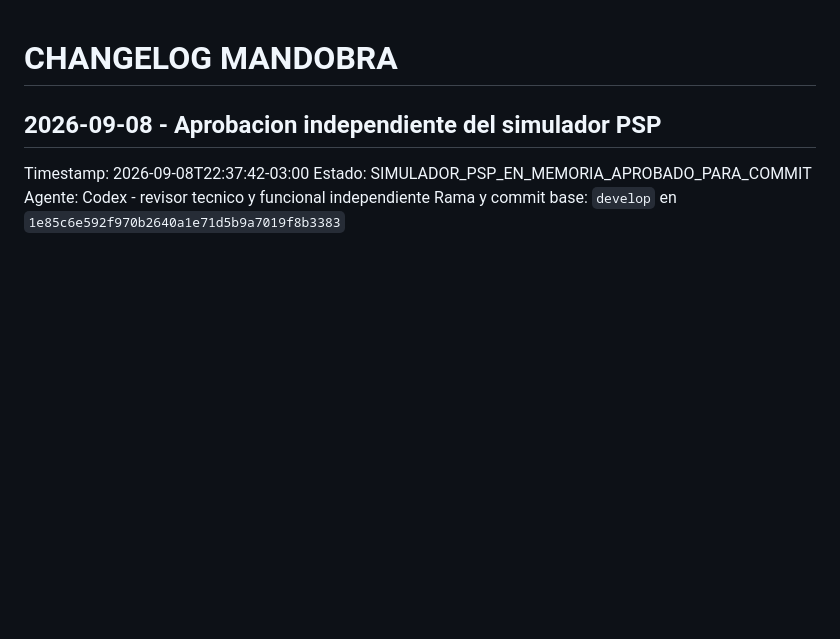
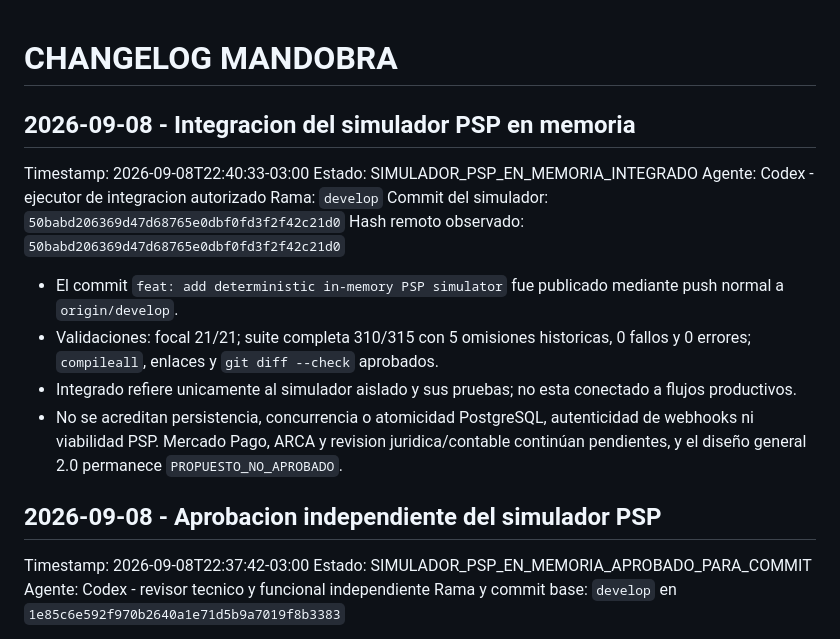
Before and after one commit to cristhian-star/TRAX-PLATFORM, a Markdown page: docs/CHANGELOG.md, the part around the change. Rendered like a GitHub page; blank space fills up the shorter version.

Commit message:
docs: record PSP simulator integration

```diff
--- a/docs/CHANGELOG.md
+++ b/docs/CHANGELOG.md
@@ -1,4 +1,24 @@
 # CHANGELOG MANDOBRA
+
+## 2026-09-08 - Integracion del simulador PSP en memoria
+
+Timestamp: 2026-09-08T22:40:33-03:00
+Estado: SIMULADOR_PSP_EN_MEMORIA_INTEGRADO
+Agente: Codex - ejecutor de integracion autorizado
+Rama: `develop`
+Commit del simulador: `50babd206369d47d68765e0dbf0fd3f2f42c21d0`
+Hash remoto observado: `50babd206369d47d68765e0dbf0fd3f2f42c21d0`
+
+- El commit `feat: add deterministic in-memory PSP simulator` fue publicado
+  mediante push normal a `origin/develop`.
+- Validaciones: focal 21/21; suite completa 310/315 con 5 omisiones historicas,
+  0 fallos y 0 errores; `compileall`, enlaces y `git diff --check` aprobados.
+- Integrado refiere unicamente al simulador aislado y sus pruebas; no esta
+  conectado a flujos productivos.
+- No se acreditan persistencia, concurrencia o atomicidad PostgreSQL,
+  autenticidad de webhooks ni viabilidad PSP. Mercado Pago, ARCA y revision
+  juridica/contable continúan pendientes, y el diseño general 2.0 permanece
+  `PROPUESTO_NO_APROBADO`.
 
 ## 2026-09-08 - Aprobacion independiente del simulador PSP
 
```
Also changed, not shown: docs/HANDOFFS/ACTIVE_HANDOFF.md (+22 -0 lines), docs/SPRINTS/2026-09-06_PRO_REFINAMIENTO_COMERCIAL_Y_PSP.md (+12 -0 lines).
